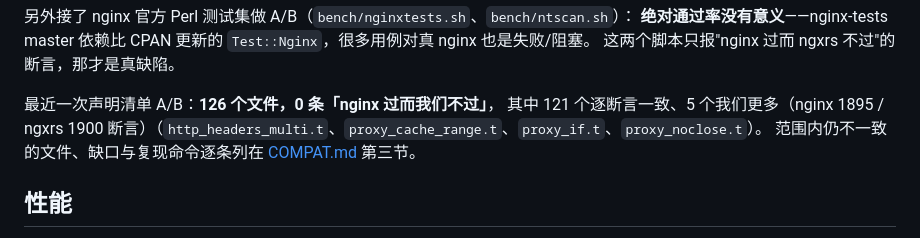
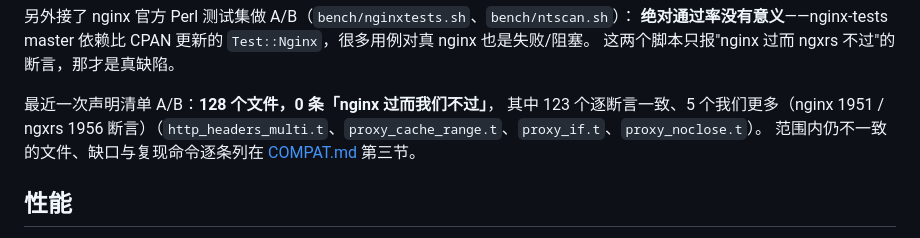
Before and after one commit to 123123213weqw/ngxrs, a Markdown page: README.md, the part around the change. GitHub-like rendering.

Commit message:
COMPAT/README: 128 declared files after the keepalive pool work

```diff
--- a/README.md
+++ b/README.md
@@ -68,8 +68,8 @@ bash bench/fcgi.sh    # FastCGI / uwsgi / SCGI / stream TCP-UDP 14 项
 **绝对通过率没有意义**——nginx-tests master 依赖比 CPAN 更新的 `Test::Nginx`，很多用例对真 nginx 也是失败/阻塞。
 这两个脚本只报"nginx 过而 ngxrs 不过"的断言，那才是真缺陷。
 
-最近一次声明清单 A/B：**126 个文件，0 条「nginx 过而我们不过」**，
-其中 121 个逐断言一致、5 个我们更多（nginx 1895 / ngxrs 1900 断言）（`http_headers_multi.t`、`proxy_cache_range.t`、`proxy_if.t`、`proxy_noclose.t`）。
+最近一次声明清单 A/B：**128 个文件，0 条「nginx 过而我们不过」**，
+其中 123 个逐断言一致、5 个我们更多（nginx 1951 / ngxrs 1956 断言）（`http_headers_multi.t`、`proxy_cache_range.t`、`proxy_if.t`、`proxy_noclose.t`）。
 范围内仍不一致的文件、缺口与复现命令逐条列在 [COMPAT.md](COMPAT.md) 第三节。
 
 ## 性能
```
Also changed, not shown: COMPAT.md (+44 -2 lines).
